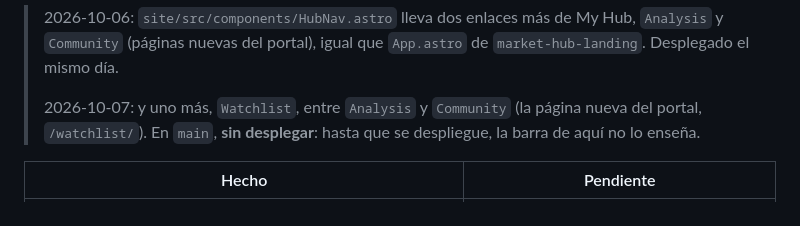
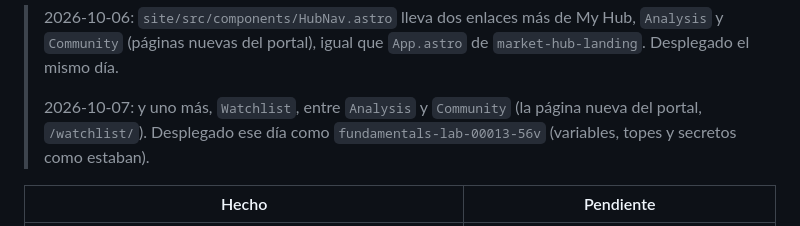
Before and after one commit to alejandrorodriguezalvarez884-dot/fundamentals-lab, a Markdown page: docs/HANDOFF.md, the part around the change. Drawn GitHub-style.

Commit message:
Handoff: the Watchlist link is deployed
Co-Authored-By: Claude Opus 5.5 <noreply@anthropic.com>

```diff
--- a/docs/HANDOFF.md
+++ b/docs/HANDOFF.md
@@ -84,7 +84,7 @@ Decisiones del usuario ese día:
 > `Community` (páginas nuevas del portal), igual que `App.astro` de `market-hub-landing`. Desplegado el mismo día.
 >
 > 2026-10-07: y uno más, `Watchlist`, entre `Analysis` y `Community` (la página nueva del portal,
-> `/watchlist/`). En `main`, **sin desplegar**: hasta que se despliegue, la barra de aquí no lo enseña.
+> `/watchlist/`). Desplegado ese día como `fundamentals-lab-00013-56v` (variables, topes y secretos como estaban).
 
 | Hecho | Pendiente |
 |---|---|
```
